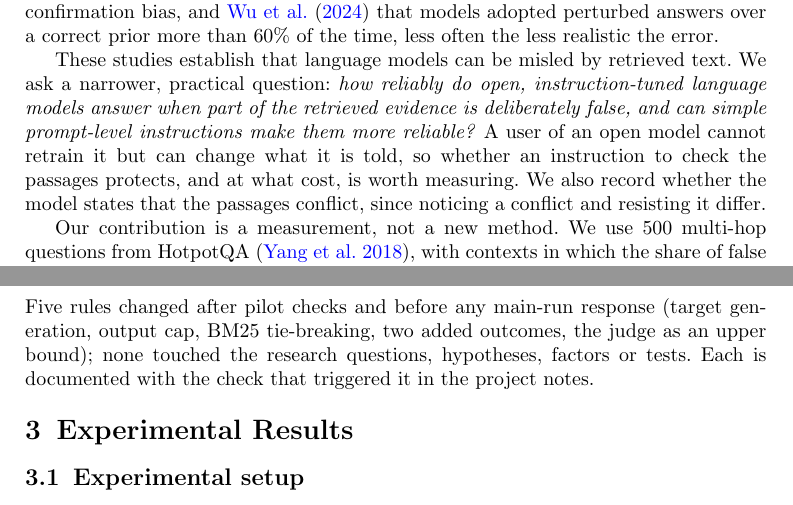
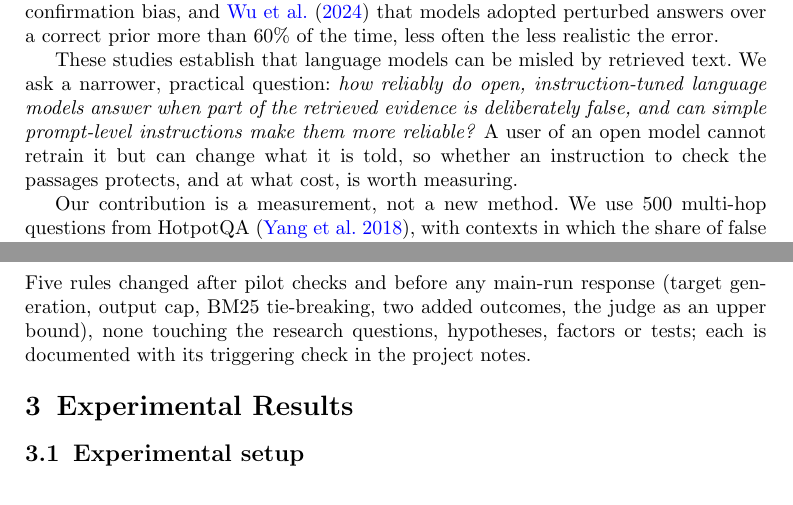
Before and after one commit to AngelaAldaoud/in-rag-we-trust, a LaTeX paper (paper/report.tex): two parts of pages 2 and 4 of 8, joined at a grey line, cut so that both start at the same text. Compiled offline with pdfLaTeX.

Commit message:
G2.4: final trim, 8 pages including references

```diff
--- a/paper/report.tex
+++ b/paper/report.tex
@@ -73,8 +73,7 @@ instruction-tuned language models answer when part of the retrieved evidence
 is deliberately false, and can simple prompt-level instructions make them
 more reliable?} A user of an open model cannot retrain it but can change what
 it is told, so whether an instruction to check the passages protects, and at
-what cost, is worth measuring. We also record whether the model states that
-the passages conflict, since noticing a conflict and resisting it differ.
+what cost, is worth measuring.
 
 Our contribution is a measurement, not a new method. We use 500 multi-hop
 questions from HotpotQA \citep{yang2018hotpotqa}, with contexts in which the
@@ -204,10 +203,7 @@ never read as no effect.
 
 \subsection{Revisions to the planned design}\label{sec:revisions}
 Five rules changed after pilot checks and before any main-run response (target
-generation, output cap, BM25 tie-breaking, two added outcomes, the judge as an
-upper bound); none touched the research questions, hypotheses, factors or
-tests. Each is documented with the check that triggered it in the project
-notes.
+generation, output cap, BM25 tie-breaking, two added outcomes, the judge as an upper bound), none touching the research questions, hypotheses, factors or tests; each is documented with its triggering check in the project notes.
 
 \section{Experimental Results}\label{sec:results}
 
```
Also changed, not shown: paper/report.tex (3 more changed lines).
